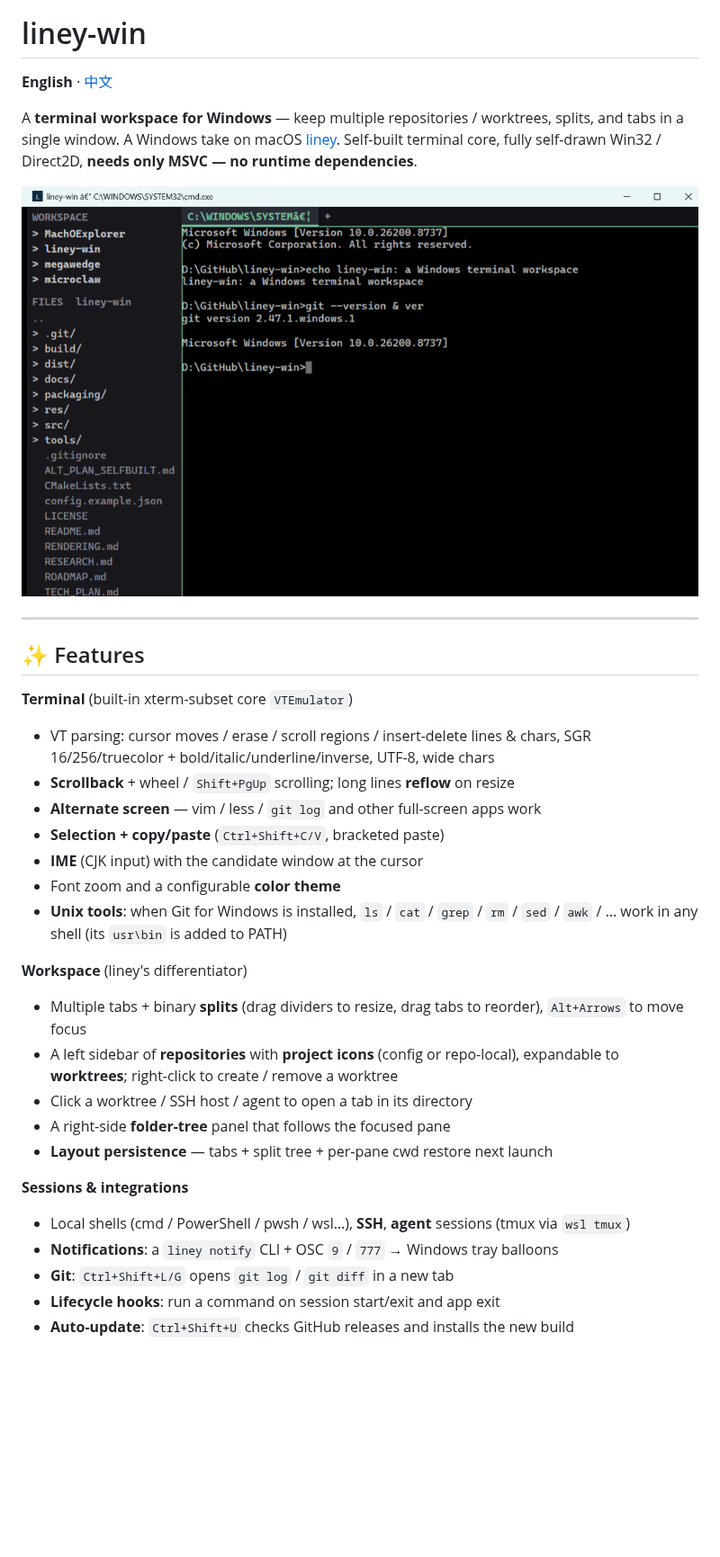
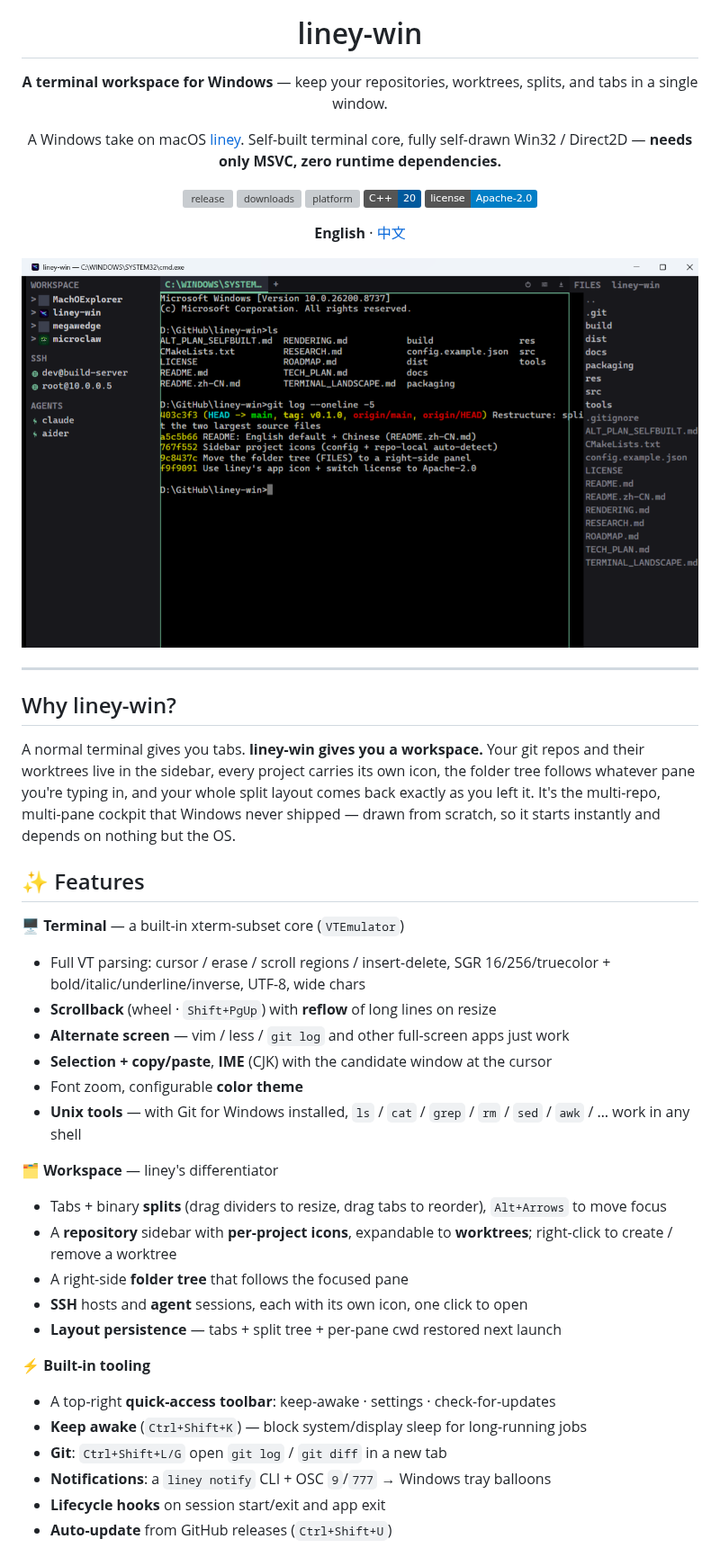
Before and after one commit to everettjf/liney-win, a Markdown page: README.md, the part around one of its changes. Shown at 90% size. Rendered like a GitHub page; pictures changed too: docs/screenshot.png; badges without logos; blank space fills up the shorter version; grey boxes are pictures that could not be loaded.

```diff
--- a/README.md
+++ b/README.md
@@ -1,43 +5,61 @@
 # liney-win
+
+**A terminal workspace for Windows** — keep your repositories, worktrees, splits,
+and tabs in a single window.
+
+A Windows take on macOS [liney](https://github.com/everettjf/liney). Self-built
+terminal core, fully self-drawn Win32 / Direct2D — **needs only MSVC, zero runtime
+dependencies.**
+
+[![release](https://img.shields.io/github/v/release/everettjf/liney-win?color=22c55e&label=release)](https://github.com/everettjf/liney-win/releases)
+[![downloads](https://img.shields.io/github/downloads/everettjf/liney-win/total?color=8b5cf6&label=downloads)](https://github.com/everettjf/liney-win/releases)
+![platform](https://img.shields.io/badge/platform-Windows%2010%20%2F%2011-0078D6?logo=windows&logoColor=white)
+![C++20](https://img.shields.io/badge/C%2B%2B-20-00599C?logo=cplusplus&logoColor=white)
+[![license](https://img.shields.io/badge/license-Apache--2.0-blue)](LICENSE)
 
 **English** · [中文](README.zh-CN.md)
 
-A **terminal workspace for Windows** — keep multiple repositories / worktrees,
-splits, and tabs in a single window. A Windows take on macOS
-[liney](https://github.com/everettjf/liney). Self-built terminal core, fully
-self-drawn Win32 / Direct2D, **needs only MSVC — no runtime dependencies**.
+</div>
 
 ![liney-win screenshot](docs/screenshot.png)
 
 ---
 
+## Why liney-win?
+
+A normal terminal gives you tabs. **liney-win gives you a workspace.** Your git
+repos and their worktrees live in the sidebar, every project carries its own icon,
+the folder tree follows whatever pane you're typing in, and your whole split layout
+comes back exactly as you left it. It's the multi-repo, multi-pane cockpit that
+Windows never shipped — drawn from scratch, so it starts instantly and depends on
+nothing but the OS.
+
 ## ✨ Features
 
-**Terminal** (built-in xterm-subset core `VTEmulator`)
-- VT parsing: cursor moves / erase / scroll regions / insert-delete lines & chars,
-  SGR 16/256/truecolor + bold/italic/underline/inverse, UTF-8, wide chars
-- **Scrollback** + wheel / `Shift+PgUp` scrolling; long lines **reflow** on resize
-- **Alternate screen** — vim / less / `git log` and other full-screen apps work
-- **Selection + copy/paste** (`Ctrl+Shift+C/V`, bracketed paste)
-- **IME** (CJK input) with the candidate window at the cursor
-- Font zoom and a configurable **color theme**
-- **Unix tools**: when Git for Windows is installed, `ls` / `cat` / `grep` / `rm`
-  / `sed` / `awk` / … work in any shell (its `usr\bin` is added to PATH)
+**🖥️ Terminal** — a built-in xterm-subset core (`VTEmulator`)
+- Full VT parsing: cursor / erase / scroll regions / insert-delete, SGR
+  16/256/truecolor + bold/italic/underline/inverse, UTF-8, wide chars
+- **Scrollback** (wheel · `Shift+PgUp`) with **reflow** of long lines on resize
+- **Alternate screen** — vim / less / `git log` and other full-screen apps just work
+- **Selection + copy/paste**, **IME** (CJK) with the candidate window at the cursor
+- Font zoom, configurable **color theme**
+- **Unix tools** — with Git for Windows installed, `ls` / `cat` / `grep` / `rm` /
+  `sed` / `awk` / … work in any shell
 
-**Workspace** (liney's differentiator)
-- Multiple tabs + binary **splits** (drag dividers to resize, drag tabs to
-  reorder), `Alt+Arrows` to move focus
-- A left sidebar of **repositories** with **project icons** (config or repo-local),
-  expandable to **worktrees**; right-click to create / remove a worktree
-- Click a worktree / SSH host / agent to open a tab in its directory
-- A right-side **folder-tree** panel that follows the focused pane
-- **Layout persistence** — tabs + split tree + per-pane cwd restore next launch
+**🗂️ Workspace** — liney's differentiator
+- Tabs + binary **splits** (drag dividers to resize, drag tabs to reorder),
+  `Alt+Arrows` to move focus
+- A **repository** sidebar with **per-project icons**, expandable to **worktrees**;
+  right-click to create / remove a worktree
+- A right-side **folder tree** that follows the focused pane
+- **SSH** hosts and **agent** sessions, each with its own icon, one click to open
+- **Layout persistence** — tabs + split tree + per-pane cwd restored next launch
 
-**Sessions & integrations**
-- Local shells (cmd / PowerShell / pwsh / wsl…), **SSH**, **agent** sessions
-  (tmux via `wsl tmux`)
-- **Notifications**: a `liney notify` CLI + OSC `9` / `777` → Windows tray balloons
-- **Git**: `Ctrl+Shift+L/G` opens `git log` / `git diff` in a new tab
-- **Lifecycle hooks**: run a command on session start/exit and app exit
-- **Auto-update**: `Ctrl+Shift+U` checks GitHub releases and installs the new build
+**⚡ Built-in tooling**
+- A top-right **quick-access toolbar**: keep-awake · settings · check-for-updates
+- **Keep awake** (`Ctrl+Shift+K`) — block system/display sleep for long-running jobs
+- **Git**: `Ctrl+Shift+L/G` open `git log` / `git diff` in a new tab
+- **Notifications**: a `liney notify` CLI + OSC `9`/`777` → Windows tray balloons
+- **Lifecycle hooks** on session start/exit and app exit
+- **Auto-update** from GitHub releases (`Ctrl+Shift+U`)
 
```
Also changed, not shown: other parts of README.md (+59 -59 lines), README.zh-CN.md (+91 -72 lines), docs/screenshot-splits.png (added), 9 other files.
